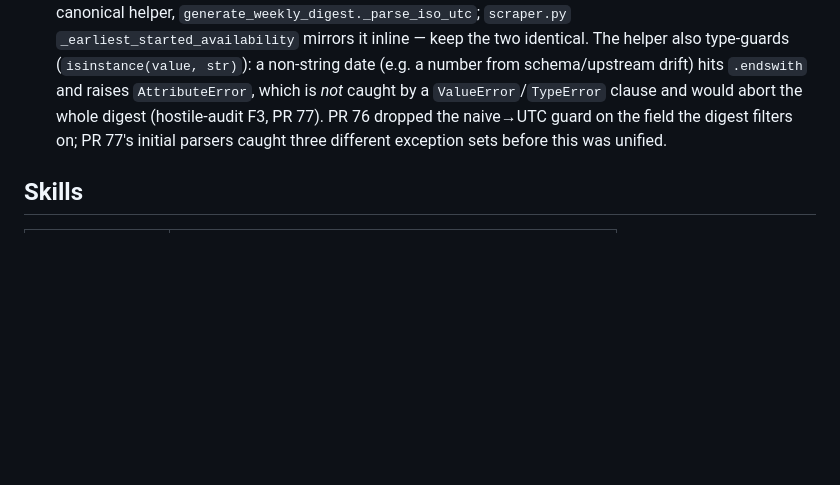
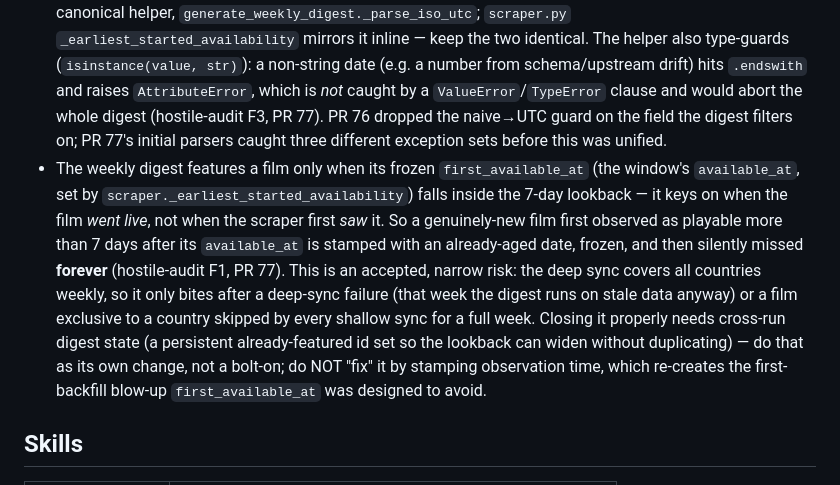
Before and after one commit to kubi2021/plugin.video.mubi, a Markdown page: CLAUDE.md, the part around the change. GitHub-like rendering; blank space fills up the shorter version.

Commit message:
docs: record the digest first_available_at lookback limitation (hostile-audit F1)
The weekly digest keys on the frozen first_available_at (the window's go-live
date), not on when the scraper first observed the film. A genuinely-new film
observed as playable more than the 7-day lookback after its available_at is
stamped aged, frozen, and silently missed forever. Accepted as a narrow risk
(only after a failed weekly deep sync, which covers all countries, or a film
exclusive to a country skipped by every shallow sync for a week). Documented so
a future change can close it deliberately via cross-run digest state rather than
by stamping observation time (which would re-create the first-backfill blow-up
first_available_at was designed to avoid).

Co-Authored-By: Claude Opus 4.8 <noreply@anthropic.com>

```diff
--- a/CLAUDE.md
+++ b/CLAUDE.md
@@ -79,6 +79,7 @@ Never edit `v1_schema.json` alone. Use `/schema-change` (schema + test + models
 - The coverage floor is written in three places: `--cov-fail-under` in `.github/workflows/test.yml`, the layout table in `CLAUDE.md`, and two lines in `docs/CONTRIBUTING.md`. Change all three together or the docs lie about the CI gate (PR #72 raised the gate to 80 but left the docs at 65).
 - The scraper's per-country merge loop (`scraper.py run()`) must process each record inside its own `try/except (KeyError, TypeError, ValueError)` that logs and `continue`s, and read every API field with `.get()`. A record-level raise inside a country-level `try` silently drops every film *after* the bad one in that country (a director dict with no `name`, an item with no `id`, a `still_url` dict with no `url`). Individual drift skips one record; only mass corruption should trip the panic / `MIN_TOTAL_FILMS` nets.
 - Every `datetime.fromisoformat` that feeds a datetime comparison must normalise naive→UTC (`if dt.tzinfo is None: dt = dt.replace(tzinfo=timezone.utc)`) — a tz-less string parses *successfully* as a naive datetime (no `ValueError` to catch), then raises `TypeError: can't compare offset-naive and offset-aware datetimes` at the comparison, outside the parse `try`. The digest's three parsers (`get_earliest_availability`, `get_first_available`, `get_latest_expiration`) all route through one canonical helper, `generate_weekly_digest._parse_iso_utc`; `scraper.py` `_earliest_started_availability` mirrors it inline — keep the two identical. The helper also type-guards (`isinstance(value, str)`): a non-string date (e.g. a number from schema/upstream drift) hits `.endswith` and raises `AttributeError`, which is *not* caught by a `ValueError`/`TypeError` clause and would abort the whole digest (hostile-audit F3, PR 77). PR 76 dropped the naive→UTC guard on the field the digest filters on; PR 77's initial parsers caught three different exception sets before this was unified.
+- The weekly digest features a film only when its frozen `first_available_at` (the window's `available_at`, set by `scraper._earliest_started_availability`) falls inside the 7-day lookback — it keys on when the film *went live*, not when the scraper first *saw* it. So a genuinely-new film first observed as playable more than 7 days after its `available_at` is stamped with an already-aged date, frozen, and then silently missed **forever** (hostile-audit F1, PR 77). This is an accepted, narrow risk: the deep sync covers all countries weekly, so it only bites after a deep-sync failure (that week the digest runs on stale data anyway) or a film exclusive to a country skipped by every shallow sync for a full week. Closing it properly needs cross-run digest state (a persistent already-featured id set so the lookback can widen without duplicating) — do that as its own change, not a bolt-on; do NOT "fix" it by stamping observation time, which re-creates the first-backfill blow-up `first_available_at` was designed to avoid.
 
 ## Skills
 
```
